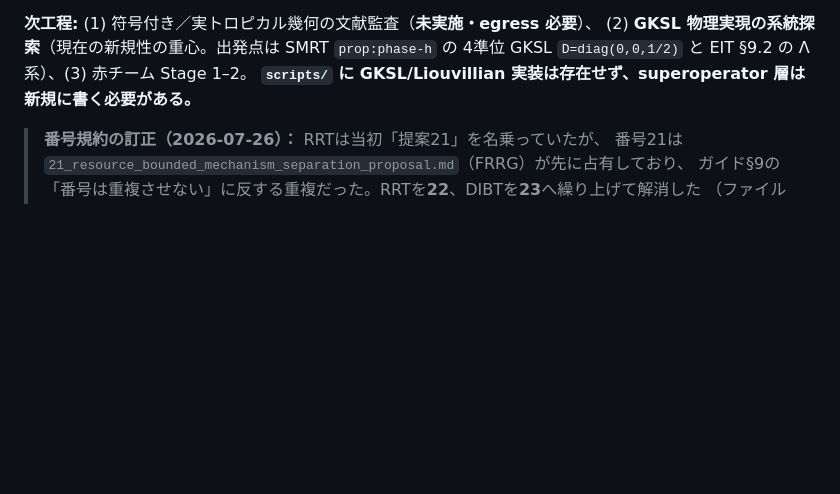
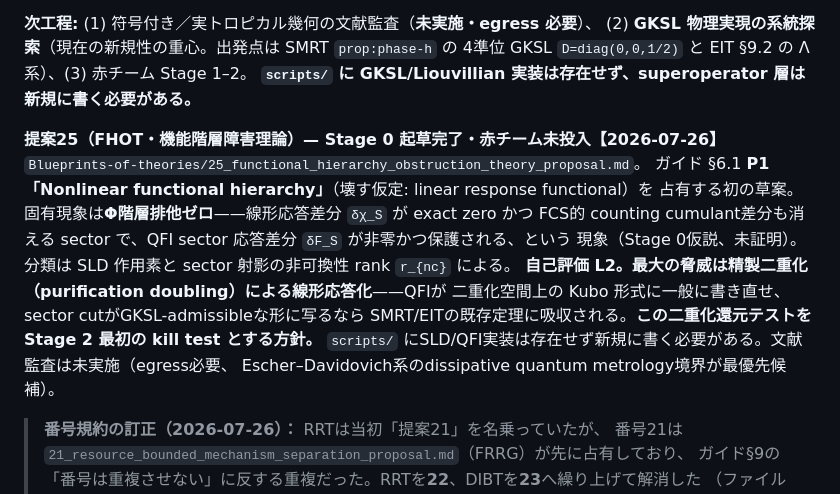
Before and after one commit to Risei412/Ideas-of-a-new-theory, a Markdown page: docs/PROJECT_STATE.md, the part around the change. Drawn GitHub-style; blank space fills up the shorter version.

```diff
--- a/docs/PROJECT_STATE.md
+++ b/docs/PROJECT_STATE.md
@@ -321,6 +321,18 @@ egressが通る環境でDOI解決を再実行することが必須の残作業
 4準位 GKSL `D=diag(0,0,1/2)` と EIT §9.2 の Λ系）、(3) 赤チーム Stage 1–2。
 **`scripts/` に GKSL/Liouvillian 実装は存在せず、superoperator 層は新規に書く必要がある。**
 
+**提案25（FHOT・機能階層障害理論）— Stage 0 起草完了・赤チーム未投入【2026-07-26】**
+`Blueprints-of-theories/25_functional_hierarchy_obstruction_theory_proposal.md`。
+ガイド §6.1 **P1「Nonlinear functional hierarchy」**（壊す仮定: linear response functional）を
+占有する初の草案。固有現象は**Φ階層排他ゼロ**——線形応答差分 `δχ_S` が exact zero かつ FCS的
+counting cumulant差分も消える sector で、QFI sector 応答差分 `δF_S` が非零かつ保護される、という
+現象（Stage 0仮説、未証明）。分類は SLD 作用素と sector 射影の非可換性 rank `r_{nc}` による。
+**自己評価 L2。最大の脅威は精製二重化（purification doubling）による線形応答化**——QFIが
+二重化空間上の Kubo 形式に一般に書き直せ、sector cutがGKSL-admissibleな形に写るなら
+SMRT/EITの既存定理に吸収される。**この二重化還元テストを Stage 2 最初の kill test とする方針。**
+`scripts/` にSLD/QFI実装は存在せず新規に書く必要がある。文献監査は未実施（egress必要、
+Escher–Davidovich系のdissipative quantum metrology境界が最優先候補）。
+
 > **番号規約の訂正（2026-07-26）：** RRTは当初「提案21」を名乗っていたが、
 > 番号21は`21_resource_bounded_mechanism_separation_proposal.md`（FRRG）が先に占有しており、
 > ガイド§9の「番号は重複させない」に反する重複だった。RRTを**22**、DIBTを**23**へ繰り上げて解消した
```
Also changed, not shown: Blueprints-of-theories/25_functional_hierarchy_obstruction_theory_proposal.md (added, +265 -0 lines).
